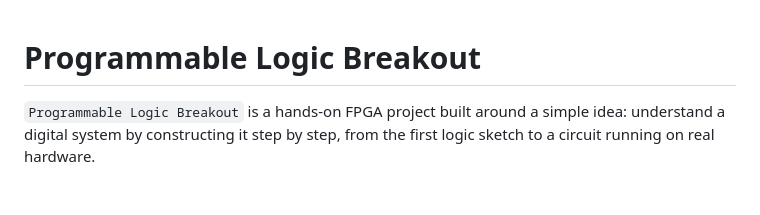
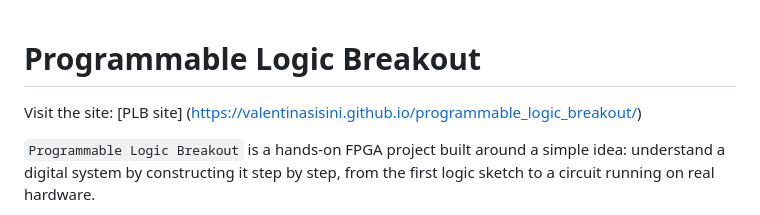
Before and after one commit to ValentinaSisini/programmable_logic_breakout, a Markdown page: README.md, the part around the change. Drawn GitHub-style; blank space fills up the shorter version.

Commit message:
[MOD] Added site to README.md

```diff
--- a/README.md
+++ b/README.md
@@ -1,4 +1,6 @@
 # Programmable Logic Breakout
+
+Visit the site: [PLB site] (https://valentinasisini.github.io/programmable_logic_breakout/)
 
 `Programmable Logic Breakout` is a hands-on FPGA project built around a simple idea: understand a digital system by constructing it step by step, from the first logic sketch to a circuit running on real hardware.
 
```
